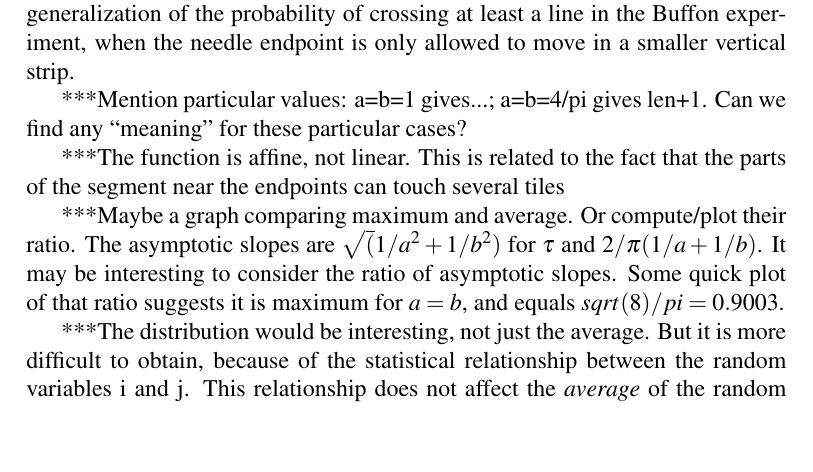
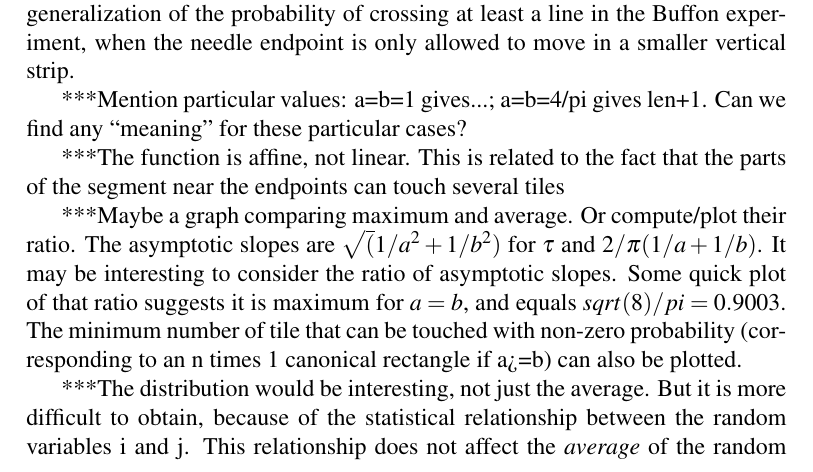
Before and after one commit to lmendo/Segments-and-grids, a LaTeX paper (paper.tex): part of page 20 of 21, cut so that both start at the same text, the shorter picture padded with empty space. Compiled offline with pdfLaTeX.

Commit message:
Quick note for the "to-consider" list

```diff
--- a/paper.tex
+++ b/paper.tex
@@ -793,7 +793,7 @@ The stated properties for $\funli$ follow directly from those of $\funti$ establ
 
 ***The function is affine, not linear. This is related to the fact that the parts of the segment near the endpoints can touch several tiles
 
-***Maybe a graph comparing maximum and average. Or compute/plot their ratio. The asymptotic slopes are $\sqrt(1/a^2+1/b^2)$ for $\funt$ and $2/\pi(1/a+1/b)$. It may be interesting to consider the ratio of asymptotic slopes. Some quick plot of that ratio suggests it is maximum for $a=b$, and equals $sqrt(8)/pi = 0.9003$.
+***Maybe a graph comparing maximum and average. Or compute/plot their ratio. The asymptotic slopes are $\sqrt(1/a^2+1/b^2)$ for $\funt$ and $2/\pi(1/a+1/b)$. It may be interesting to consider the ratio of asymptotic slopes. Some quick plot of that ratio suggests it is maximum for $a=b$, and equals $sqrt(8)/pi = 0.9003$. The minimum number of tile that can be touched with non-zero probability (corresponding to an n times 1 canonical rectangle if a>=b) can also be plotted.
 
 ***The distribution would be interesting, not just the average. But it is more difficult to obtain, because of the statistical relationship between the random variables i and j. This relationship does not affect the \emph{average} of the random variable $i+j-1$ (for a given length), but it does affect the its \emph{distribution}. [I think it is interesting to mention this].
 
```
Also changed, not shown: paper.pdf.
